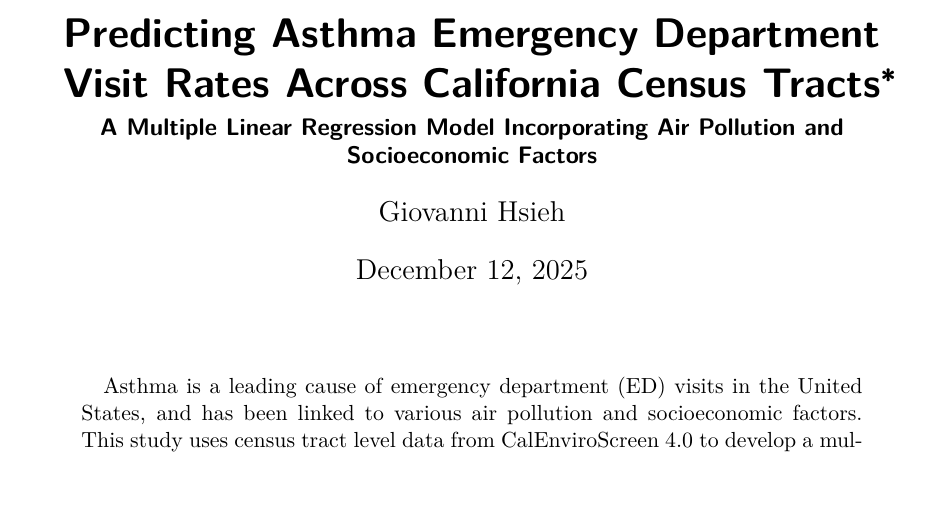
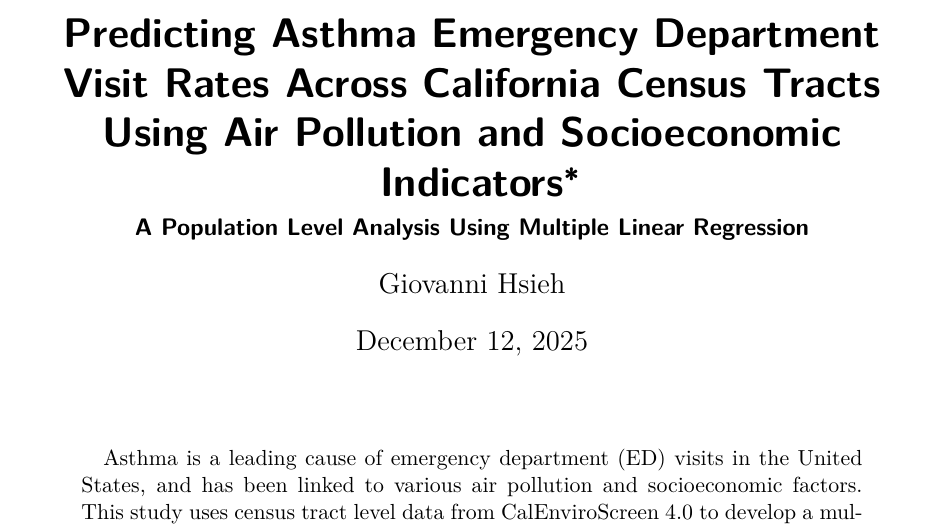
Before and after one commit to giovannihsieh/math261A-paper2, a Quarto document (paper/asthma_paper.qmd): part of page 1 of 12, cut so that both start at the same text, the shorter picture padded with empty space. The pictures show the output file paper/asthma_paper.pdf that the author committed with the source.

Commit message:
changed title

```diff
--- a/paper/asthma_paper.qmd
+++ b/paper/asthma_paper.qmd
@@ -1,6 +1,6 @@
 ---
-title: "Predicting Asthma Emergency Department Visit Rates Across California Census Tracts"
-subtitle: "A Multiple Linear Regression Model Incorporating Air Pollution and Socioeconomic Factors"
+title: "Predicting Asthma Emergency Department Visit Rates Across California Census Tracts Using Air Pollution and Socioeconomic Indicators"
+subtitle: "A Population Level Analysis Using Multiple Linear Regression"
 author: "Giovanni Hsieh"
 thanks: "Project repository available at: [https://github.com/giovannihsieh/math261A-paper2](https://github.com/giovannihsieh/math261A-paper2)."
 date: today
```
Also changed, not shown: paper/asthma_paper.pdf.
